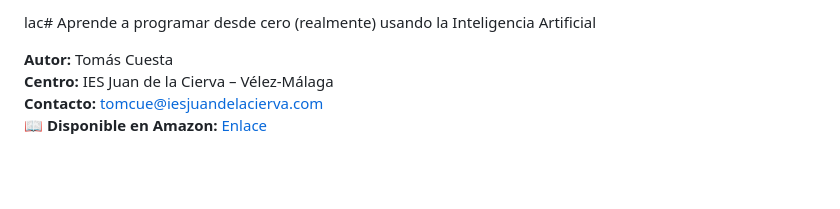
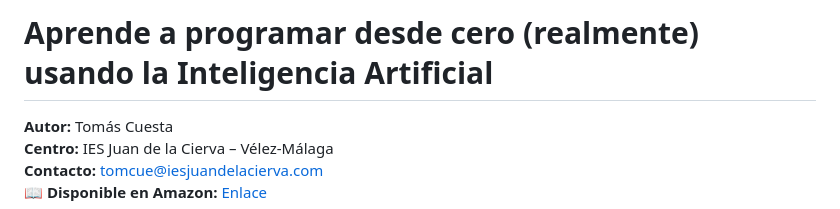
Before and after one commit to Vertice1971/Programar-desde-cero, a Markdown page: README.md, the part around the change. Rendered like a GitHub page; blank space fills up the shorter version.

```diff
--- a/README.md
+++ b/README.md
@@ -1,4 +1,4 @@
-lac# Aprende a programar desde cero (realmente) usando la Inteligencia Artificial
+# Aprende a programar desde cero (realmente) usando la Inteligencia Artificial
 
 **Autor:** Tomás Cuesta
 **Centro:** IES Juan de la Cierva – Vélez-Málaga
```
